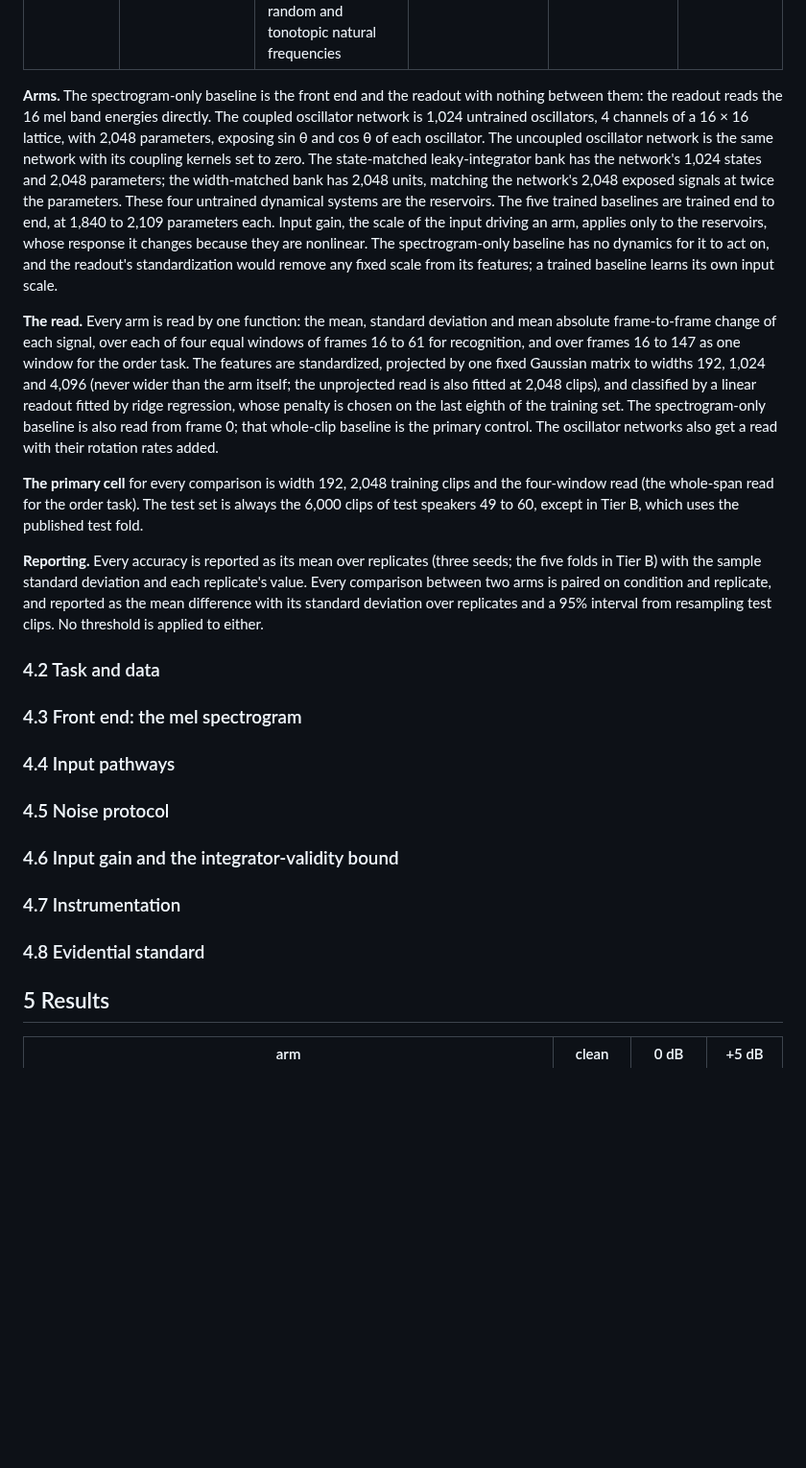
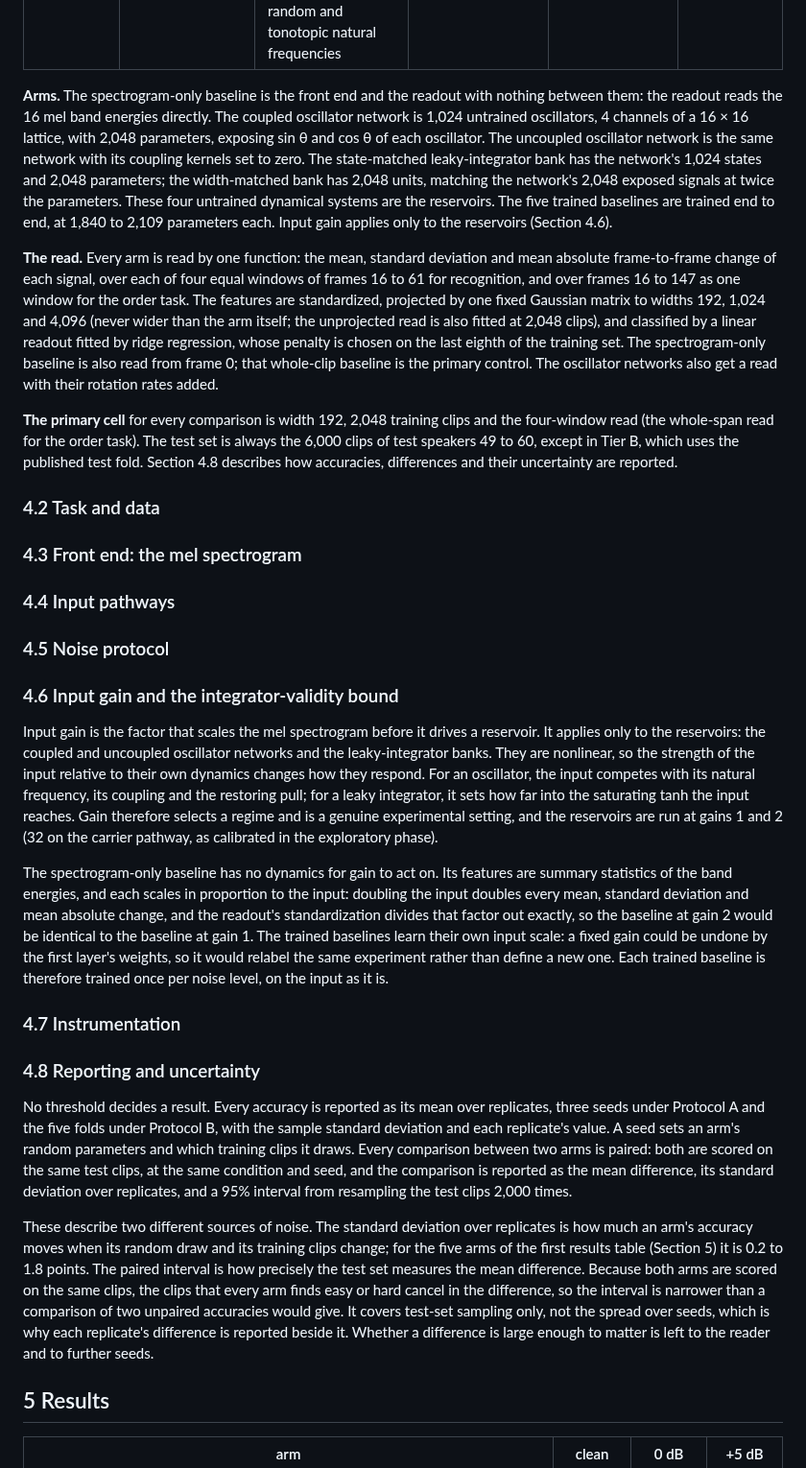
Before and after one commit to ekryski/oscillator-research, a Markdown page: papers/02-untrained-reservoirs/spoken-digit-recognition-without-training-DRAFT.md, the part around the change. Shown at 96% size. GitHub-like rendering; blank space fills up the shorter version.

Commit message:
explain in the paper where input gain applies and what the error bars measure

```diff
--- a/papers/02-untrained-reservoirs/spoken-digit-recognition-without-training-DRAFT.md
+++ b/papers/02-untrained-reservoirs/spoken-digit-recognition-without-training-DRAFT.md
@@ -32,13 +32,11 @@ The confirmatory study was registered before its first run and is organized in s
 | 4, size | Does the network's size matter against a matched bank, and does it depend on how the input reaches the lattice? | coupled oscillator network and state-matched leaky-integrator bank at each size; the spectrogram-only baseline on each lattice's rows | lattice 8 × 8, 16 × 16 or 32 × 32; 1, 2, 4, 8 and 16 channels (64 to 16,384 states); mel bands: one per lattice row, or the 16 bands mapped onto the rows; input gain 1 and 2; noise 0 and +5 dB; seeds 0–2 | Kuramoto coupling, torus, random natural frequencies, restoring strength 0.3, coupling ceiling 1; 2,048 training clips | 630 |
 | carrier | Does driving with the waveform itself help? (H4) | spectrogram-only baseline, state-matched leaky-integrator bank, the 10 Tier 3 configurations, and the 2 Stuart–Landau coupling functions with random and tonotopic natural frequencies | seeds 0–2 | 0 dB; input gain 32; carrier pathway at 16 kHz; 2,048 training clips | 48 |
 
-**Arms.** The spectrogram-only baseline is the front end and the readout with nothing between them: the readout reads the 16 mel band energies directly. The coupled oscillator network is 1,024 untrained oscillators, 4 channels of a 16 × 16 lattice, with 2,048 parameters, exposing sin θ and cos θ of each oscillator. The uncoupled oscillator network is the same network with its coupling kernels set to zero. The state-matched leaky-integrator bank has the network's 1,024 states and 2,048 parameters; the width-matched bank has 2,048 units, matching the network's 2,048 exposed signals at twice the parameters. These four untrained dynamical systems are the reservoirs. The five trained baselines are trained end to end, at 1,840 to 2,109 parameters each. Input gain, the scale of the input driving an arm, applies only to the reservoirs, whose response it changes because they are nonlinear. The spectrogram-only baseline has no dynamics for it to act on, and the readout's standardization would remove any fixed scale from its features; a trained baseline learns its own input scale.
+**Arms.** The spectrogram-only baseline is the front end and the readout with nothing between them: the readout reads the 16 mel band energies directly. The coupled oscillator network is 1,024 untrained oscillators, 4 channels of a 16 × 16 lattice, with 2,048 parameters, exposing sin θ and cos θ of each oscillator. The uncoupled oscillator network is the same network with its coupling kernels set to zero. The state-matched leaky-integrator bank has the network's 1,024 states and 2,048 parameters; the width-matched bank has 2,048 units, matching the network's 2,048 exposed signals at twice the parameters. These four untrained dynamical systems are the reservoirs. The five trained baselines are trained end to end, at 1,840 to 2,109 parameters each. Input gain applies only to the reservoirs (Section 4.6).
 
 **The read.** Every arm is read by one function: the mean, standard deviation and mean absolute frame-to-frame change of each signal, over each of four equal windows of frames 16 to 61 for recognition, and over frames 16 to 147 as one window for the order task. The features are standardized, projected by one fixed Gaussian matrix to widths 192, 1,024 and 4,096 (never wider than the arm itself; the unprojected read is also fitted at 2,048 clips), and classified by a linear readout fitted by ridge regression, whose penalty is chosen on the last eighth of the training set. The spectrogram-only baseline is also read from frame 0; that whole-clip baseline is the primary control. The oscillator networks also get a read with their rotation rates added.
 
-**The primary cell** for every comparison is width 192, 2,048 training clips and the four-window read (the whole-span read for the order task). The test set is always the 6,000 clips of test speakers 49 to 60, except in Tier B, which uses the published test fold.
-
-**Reporting.** Every accuracy is reported as its mean over replicates (three seeds; the five folds in Tier B) with the sample standard deviation and each replicate's value. Every comparison between two arms is paired on condition and replicate, and reported as the mean difference with its standard deviation over replicates and a 95% interval from resampling test clips. No threshold is applied to either.
+**The primary cell** for every comparison is width 192, 2,048 training clips and the four-window read (the whole-span read for the order task). The test set is always the 6,000 clips of test speakers 49 to 60, except in Tier B, which uses the published test fold. Section 4.8 describes how accuracies, differences and their uncertainty are reported.
 
 ### 4.2 Task and data
 
@@ -50,9 +48,17 @@ The confirmatory study was registered before its first run and is organized in s
 
 ### 4.6 Input gain and the integrator-validity bound
 
+Input gain is the factor that scales the mel spectrogram before it drives a reservoir. It applies only to the reservoirs: the coupled and uncoupled oscillator networks and the leaky-integrator banks. They are nonlinear, so the strength of the input relative to their own dynamics changes how they respond. For an oscillator, the input competes with its natural frequency, its coupling and the restoring pull; for a leaky integrator, it sets how far into the saturating tanh the input reaches. Gain therefore selects a regime and is a genuine experimental setting, and the reservoirs are run at gains 1 and 2 (32 on the carrier pathway, as calibrated in the exploratory phase).
+
+The spectrogram-only baseline has no dynamics for gain to act on. Its features are summary statistics of the band energies, and each scales in proportion to the input: doubling the input doubles every mean, standard deviation and mean absolute change, and the readout's standardization divides that factor out exactly, so the baseline at gain 2 would be identical to the baseline at gain 1. The trained baselines learn their own input scale: a fixed gain could be undone by the first layer's weights, so it would relabel the same experiment rather than define a new one. Each trained baseline is therefore trained once per noise level, on the input as it is.
+
 ### 4.7 Instrumentation
 
-### 4.8 Evidential standard
+### 4.8 Reporting and uncertainty
+
+No threshold decides a result. Every accuracy is reported as its mean over replicates, three seeds under Protocol A and the five folds under Protocol B, with the sample standard deviation and each replicate's value. A seed sets an arm's random parameters and which training clips it draws. Every comparison between two arms is paired: both are scored on the same test clips, at the same condition and seed, and the comparison is reported as the mean difference, its standard deviation over replicates, and a 95% interval from resampling the test clips 2,000 times.
+
+These describe two different sources of noise. The standard deviation over replicates is how much an arm's accuracy moves when its random draw and its training clips change; for the five arms of the first results table (Section 5) it is 0.2 to 1.8 points. The paired interval is how precisely the test set measures the mean difference. Because both arms are scored on the same clips, the clips that every arm finds easy or hard cancel in the difference, so the interval is narrower than a comparison of two unpaired accuracies would give. It covers test-set sampling only, not the spread over seeds, which is why each replicate's difference is reported beside it. Whether a difference is large enough to matter is left to the reader and to further seeds.
 
 ## 5 Results
 
```
